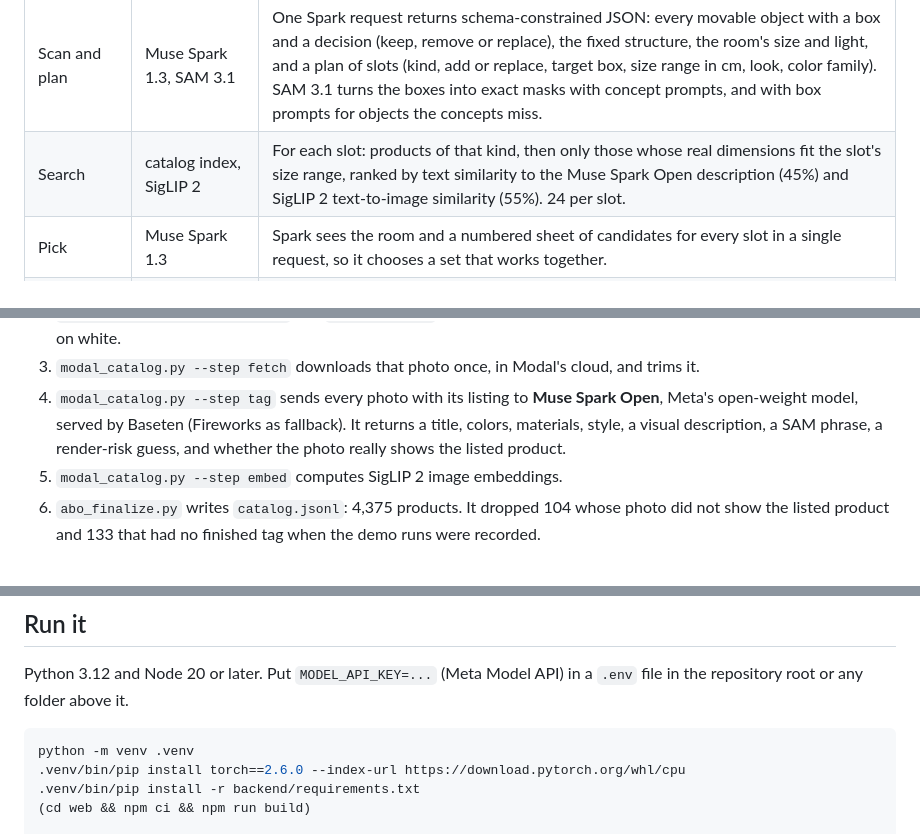
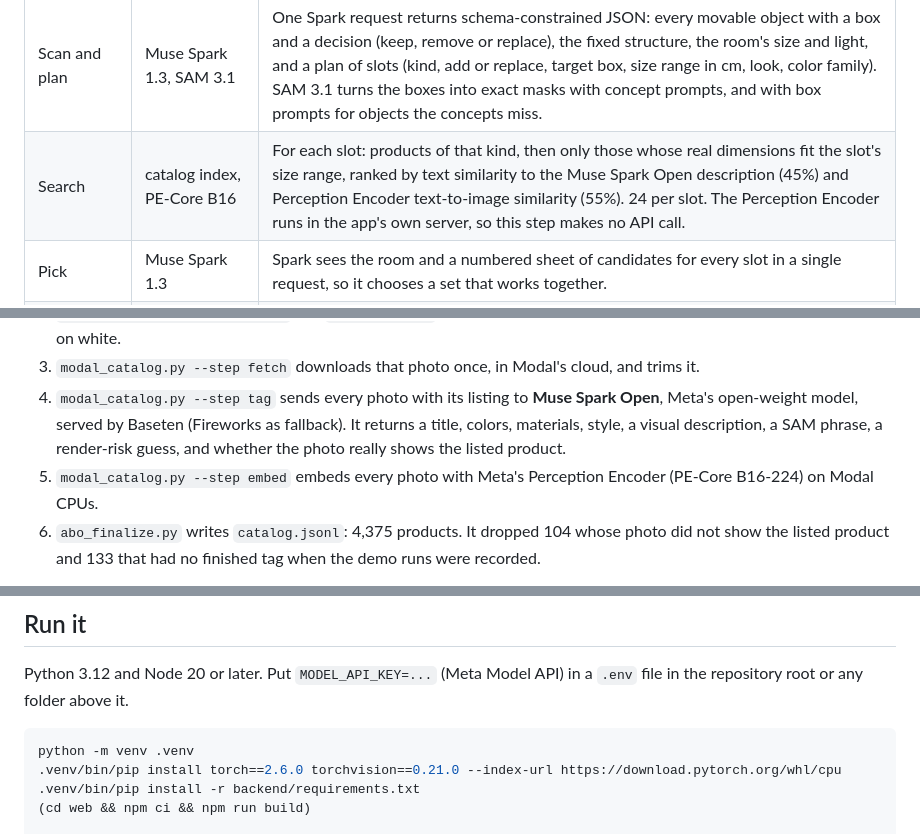
Before and after one commit to chanjoongx/realroom, a Markdown page: README.md, 3 parts joined by grey strips. GitHub-like rendering.

````diff
--- a/README.md
+++ b/README.md
@@ -82,7 +83,7 @@ flowchart LR
 | Step | Models | What happens |
 |---|---|---|
 | Scan and plan | Muse Spark 1.3, SAM 3.1 | One Spark request returns schema-constrained JSON: every movable object with a box and a decision (keep, remove or replace), the fixed structure, the room's size and light, and a plan of slots (kind, add or replace, target box, size range in cm, look, color family). SAM 3.1 turns the boxes into exact masks with concept prompts, and with box prompts for objects the concepts miss. |
-| Search | catalog index, SigLIP 2 | For each slot: products of that kind, then only those whose real dimensions fit the slot's size range, ranked by text similarity to the Muse Spark Open description (45%) and SigLIP 2 text-to-image similarity (55%). 24 per slot. |
+| Search | catalog index, PE-Core B16 | For each slot: products of that kind, then only those whose real dimensions fit the slot's size range, ranked by text similarity to the Muse Spark Open description (45%) and Perception Encoder text-to-image similarity (55%). 24 per slot. The Perception Encoder runs in the app's own server, so this step makes no API call. |
 | Pick | Muse Spark 1.3 | Spark sees the room and a numbered sheet of candidates for every slot in a single request, so it chooses a set that works together. |
 | Render | Muse Image 1.0 | One `/images/edits` call with the room, a placement guide and the real product photos returns two or three candidates. The model's web and image search tools are switched off. |
 | Verify | SAM 3.1, Muse Spark 1.3 | Each candidate is aligned to the original (ECC homography) and color-matched. SAM 3.1 finds every new product again, and Spark judges each product crop against its catalog photo and the scene as a whole. The best candidate is kept. |
@@ -119,7 +121,7 @@ Above is the verify step of the living-room run. Muse Image drew three candidate
 2. `modal_catalog.py --step score` and `abo_choose.py` pick one reference photo per product, preferring a clean cutout on white.
 3. `modal_catalog.py --step fetch` downloads that photo once, in Modal's cloud, and trims it.
 4. `modal_catalog.py --step tag` sends every photo with its listing to **Muse Spark Open**, Meta's open-weight model, served by Baseten (Fireworks as fallback). It returns a title, colors, materials, style, a visual description, a SAM phrase, a render-risk guess, and whether the photo really shows the listed product.
-5. `modal_catalog.py --step embed` computes SigLIP 2 image embeddings.
+5. `modal_catalog.py --step embed` embeds every photo with Meta's Perception Encoder (PE-Core B16-224) on Modal CPUs.
 6. `abo_finalize.py` writes `catalog.jsonl`: 4,375 products. It dropped 104 whose photo did not show the listed product and 133 that had no finished tag when the demo runs were recorded.
 
 Muse Spark Open tagged 3,781 of the 4,375 on Baseten and 594 on Fireworks. The tags are in [`catalog/index/catalog.jsonl`](catalog/index/catalog.jsonl). Product photos are not in the repository (about 760 MB); the scripts above rebuild them.
@@ -132,7 +134,7 @@ Python 3.12 and Node 20 or later. Put `MODEL_API_KEY=...` (Meta Model API) in a
 
 ```bash
 python -m venv .venv
-.venv/bin/pip install torch==2.6.0 --index-url https://download.pytorch.org/whl/cpu
+.venv/bin/pip install torch==2.6.0 torchvision==0.21.0 --index-url https://download.pytorch.org/whl/cpu
 .venv/bin/pip install -r backend/requirements.txt
 (cd web && npm ci && npm run build)
 
````
Also changed, not shown: other parts of README.md (+7 -3 lines), docs/built-on-dark.png, docs/built-on-light.png, 12 other files.
